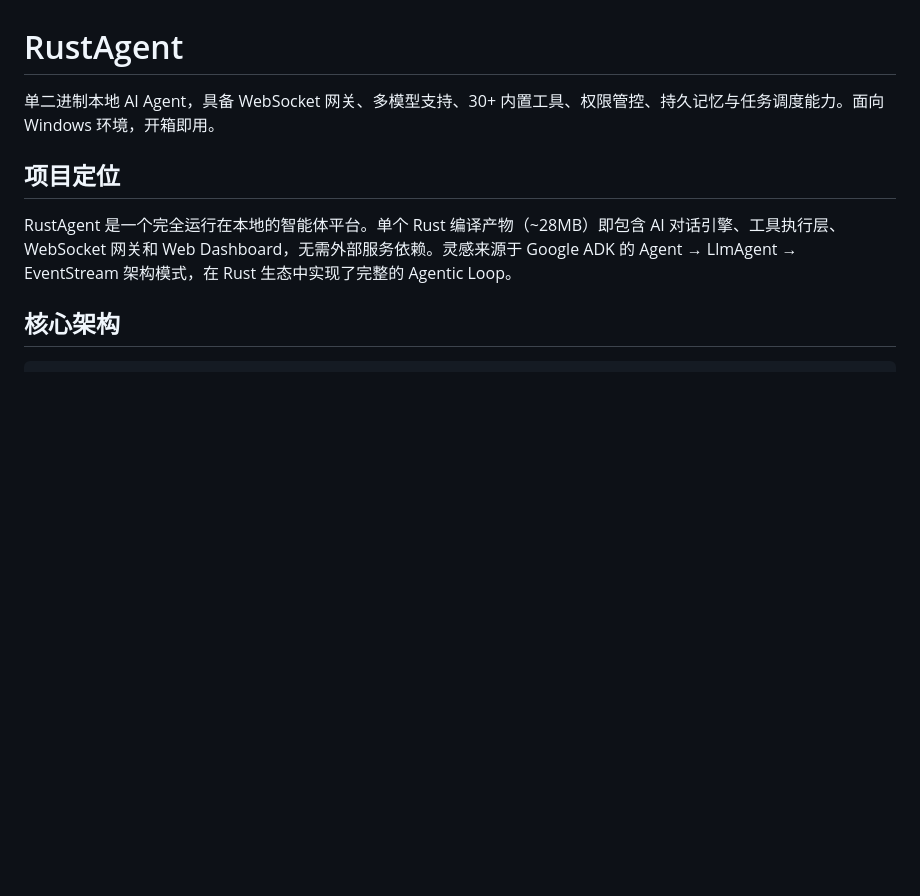
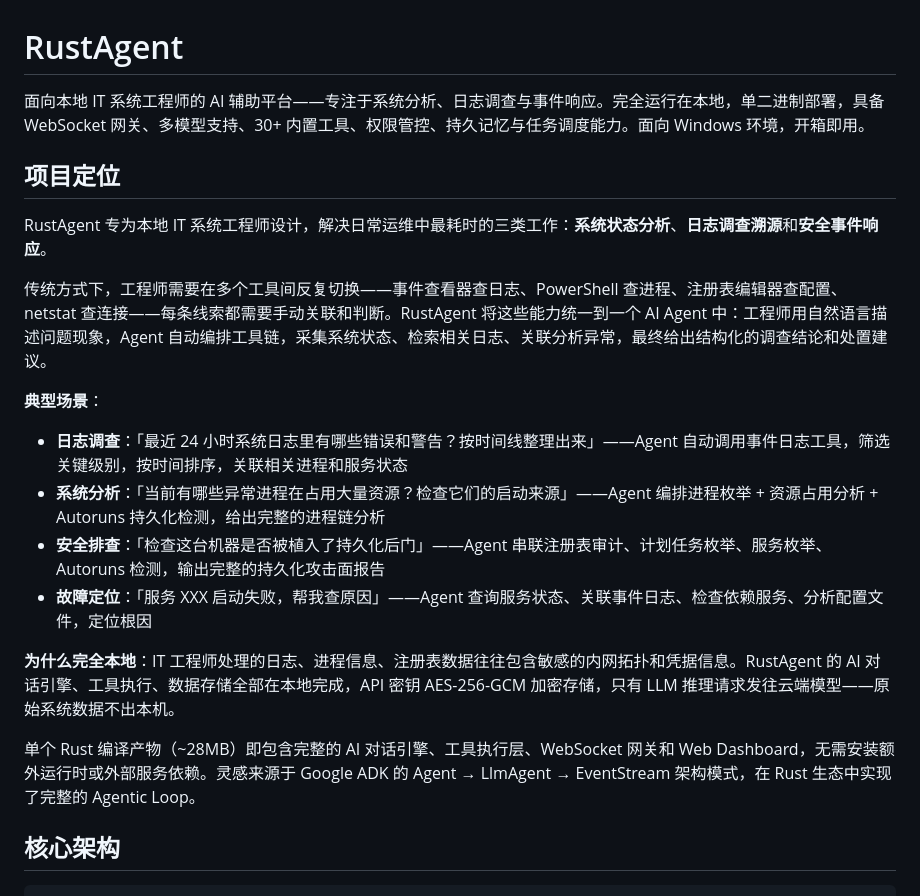
Before and after one commit to wolf0x/AI_IT_AGENT, a Markdown page: README.md, the part around one of its changes. Drawn GitHub-style; blank space fills up the shorter version.

```diff
--- a/README.md
+++ b/README.md
@@ -1,10 +1,23 @@
 # RustAgent
 
-单二进制本地 AI Agent，具备 WebSocket 网关、多模型支持、30+ 内置工具、权限管控、持久记忆与任务调度能力。面向 Windows 环境，开箱即用。
+面向本地 IT 系统工程师的 AI 辅助平台——专注于系统分析、日志调查与事件响应。完全运行在本地，单二进制部署，具备 WebSocket 网关、多模型支持、30+ 内置工具、权限管控、持久记忆与任务调度能力。面向 Windows 环境，开箱即用。
 
 ## 项目定位
 
-RustAgent 是一个完全运行在本地的智能体平台。单个 Rust 编译产物（~28MB）即包含 AI 对话引擎、工具执行层、WebSocket 网关和 Web Dashboard，无需外部服务依赖。灵感来源于 Google ADK 的 Agent → LlmAgent → EventStream 架构模式，在 Rust 生态中实现了完整的 Agentic Loop。
+RustAgent 专为本地 IT 系统工程师设计，解决日常运维中最耗时的三类工作：**系统状态分析**、**日志调查溯源**和**安全事件响应**。
+
+传统方式下，工程师需要在多个工具间反复切换——事件查看器查日志、PowerShell 查进程、注册表编辑器查配置、netstat 查连接——每条线索都需要手动关联和判断。RustAgent 将这些能力统一到一个 AI Agent 中：工程师用自然语言描述问题现象，Agent 自动编排工具链，采集系统状态、检索相关日志、关联分析异常，最终给出结构化的调查结论和处置建议。
+
+**典型场景**：
+
+- **日志调查**：「最近 24 小时系统日志里有哪些错误和警告？按时间线整理出来」——Agent 自动调用事件日志工具，筛选关键级别，按时间排序，关联相关进程和服务状态
+- **系统分析**：「当前有哪些异常进程在占用大量资源？检查它们的启动来源」——Agent 编排进程枚举 + 资源占用分析 + Autoruns 持久化检测，给出完整的进程链分析
+- **安全排查**：「检查这台机器是否被植入了持久化后门」——Agent 串联注册表审计、计划任务枚举、服务枚举、Autoruns 检测，输出完整的持久化攻击面报告
+- **故障定位**：「服务 XXX 启动失败，帮我查原因」——Agent 查询服务状态、关联事件日志、检查依赖服务、分析配置文件，定位根因
+
+**为什么完全本地**：IT 工程师处理的日志、进程信息、注册表数据往往包含敏感的内网拓扑和凭据信息。RustAgent 的 AI 对话引擎、工具执行、数据存储全部在本地完成，API 密钥 AES-256-GCM 加密存储，只有 LLM 推理请求发往云端模型——原始系统数据不出本机。
+
+单个 Rust 编译产物（~28MB）即包含完整的 AI 对话引擎、工具执行层、WebSocket 网关和 Web Dashboard，无需安装额外运行时或外部服务依赖。灵感来源于 Google ADK 的 Agent → LlmAgent → EventStream 架构模式，在 Rust 生态中实现了完整的 Agentic Loop。
 
 ## 核心架构
 
```
Also changed, not shown: other parts of README.md (+27 -12 lines).
